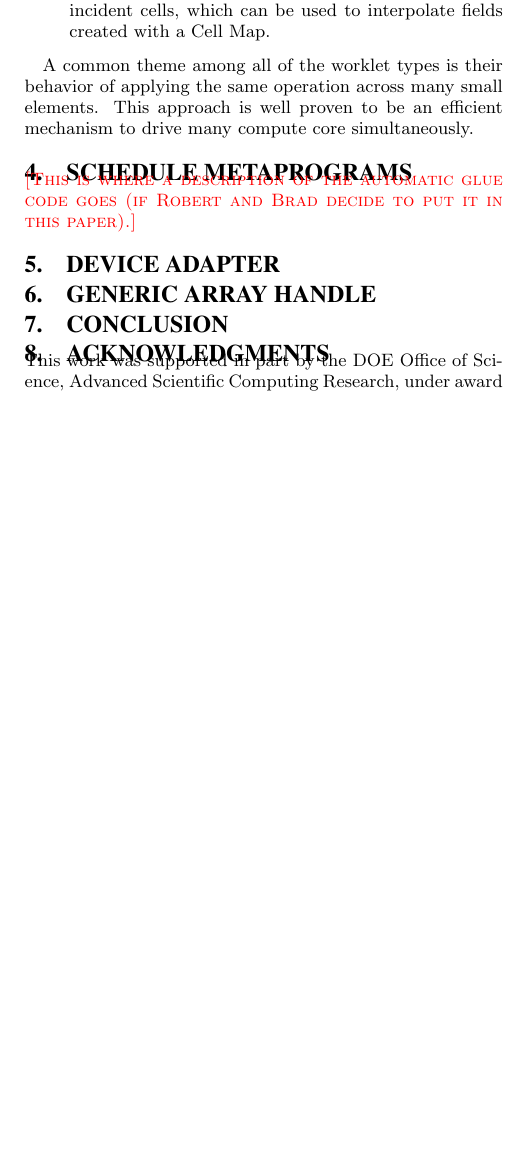
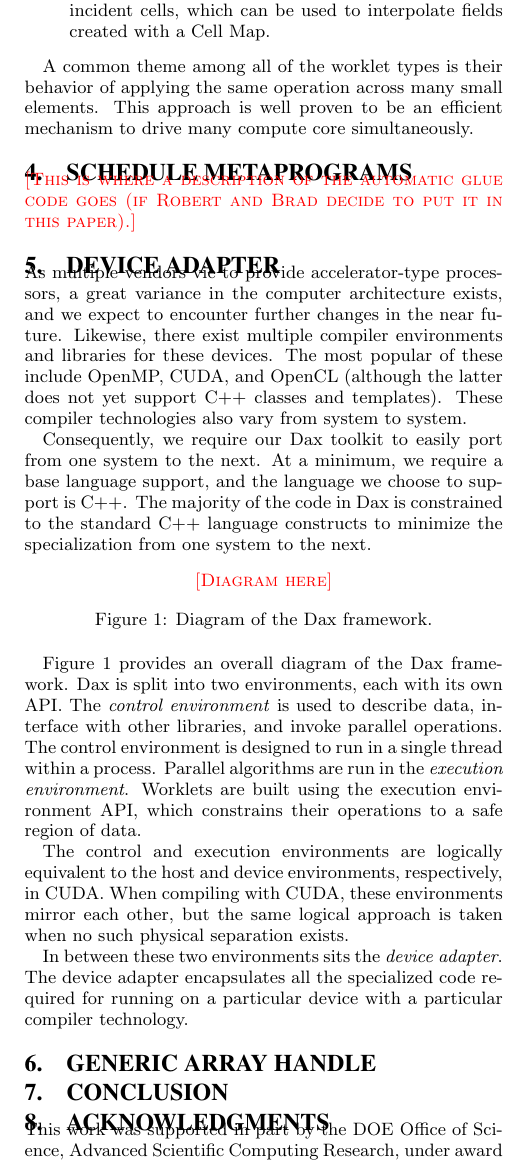
Before and after one commit to kmorel-papers/DaxPDAC2012, a LaTeX paper (DaxPDAC2012.tex): part of one column of page 2 of 3, cut so that both start at the same text, the shorter picture padded with empty space. Compiled offline with pdfLaTeX.

Commit message:
Device Adapter (WIP)

```diff
--- a/DaxPDAC2012.tex
+++ b/DaxPDAC2012.tex
@@ -364,6 +364,44 @@ simultaneously.
 \label{sec:DeviceAdapter}
 
 \noindent
+As multiple vendors vie to provide accelerator-type processors, a great
+variance in the computer architecture exists, and we expect to encounter
+further changes in the near future.  Likewise, there exist multiple
+compiler environments and libraries for these devices.  The most popular of
+these include OpenMP, CUDA, and OpenCL (although the latter does not yet
+support C++ classes and templates).  These compiler technologies also vary
+from system to system.
+
+Consequently, we require our Dax toolkit to easily port from one system to
+the next.  At a minimum, we require a base language support, and the
+language we choose to support is C++.  The majority of the code in Dax is
+constrained to the standard C++ language constructs to minimize the
+specialization from one system to the next.
+
+\begin{figure}[htb]
+  \centering
+  \fix{Diagram here}
+  \caption{Diagram of the Dax framework.}
+  \label{fig:DaxDiagram}
+\end{figure}
+
+Figure~\ref{fig:DaxDiagram} provides an overall diagram of the Dax
+framework.  Dax is split into two environments, each with its own API.  The
+\keyterm{control environment} is used to describe data, interface with
+other libraries, and invoke parallel operations.  The control environment
+is designed to run in a single thread within a process.  Parallel
+algorithms are run in the \keyterm{execution environment}.  Worklets are
+built using the execution environment API, which constrains their
+operations to a safe region of data.
+
+The control and execution environments are logically equivalent to the host
+and device environments, respectively, in CUDA.  When compiling with CUDA,
+these environments mirror each other, but the same logical approach is
+taken when no such physical separation exists.
+
+In between these two environments sits the \keyterm{device adapter}.  The
+device adapter encapsulates all the specialized code required for running
+on a particular device with a particular compiler technology.
 
 \section{Generic Array Handle}
 \label{sec:GenericArrayHandle}
```
